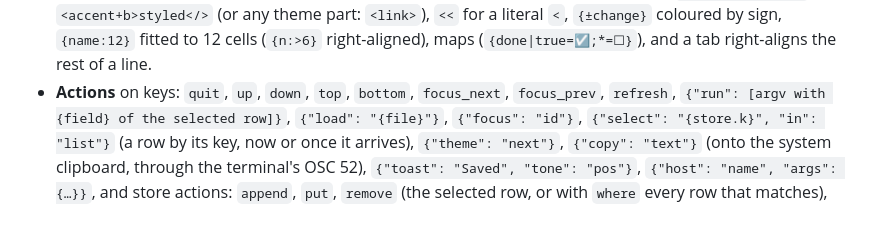
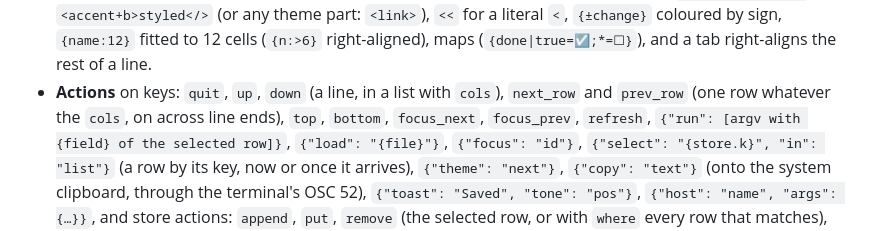
Before and after one commit to brancusi/fictty, a Markdown page: docs/guide.md, the part around the change. Rendered like a GitHub page.

Commit message:
The guide names next_row and prev_row
They came with cols: one row on or back whatever the columns, where down and up go a line.
An agent's next-picture key in a grid needs them, and the guide didn't say they exist.

Co-Authored-By: Claude Opus 5.5 <noreply@anthropic.com>

```diff
--- a/docs/guide.md
+++ b/docs/guide.md
@@ -148,7 +148,8 @@ fictty theme paper                                        # choose a loaded them
   value: `"{text} · {due}"`, `<accent+b>styled</>` (or any theme part: `<link>`), `<<` for a
   literal `<`, `{±change}` coloured by sign, `{name:12}` fitted to 12 cells (`{n:>6}`
   right-aligned), maps (`{done|true=☑;*=☐}`), and a tab right-aligns the rest of a line.
-- **Actions** on keys: `quit`, `up`, `down`, `top`, `bottom`, `focus_next`, `focus_prev`,
+- **Actions** on keys: `quit`, `up`, `down` (a line, in a list with `cols`), `next_row` and
+  `prev_row` (one row whatever the `cols`, on across line ends), `top`, `bottom`, `focus_next`, `focus_prev`,
   `refresh`, `{"run": [argv with {field} of the selected row]}`, `{"load": "{file}"}`,
   `{"focus": "id"}`, `{"select": "{store.k}", "in": "list"}` (a row by its key, now or once it
   arrives), `{"theme": "next"}`, `{"copy": "text"}` (onto the system clipboard, through
```
